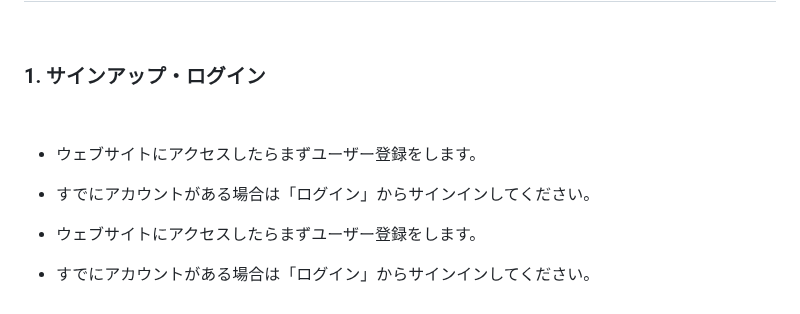
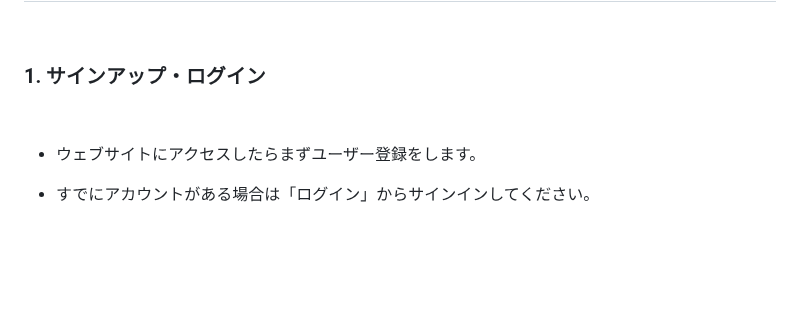
Before and after one commit to BackendExplorer/Meal-Review-App, a Markdown page: README.md, the part around the change. Rendered like a GitHub page; blank space fills up the shorter version.

```diff
--- a/README.md
+++ b/README.md
@@ -193,15 +193,6 @@ python3 manage.py runserver
 
 <br>
 
-<ul>
-  <li>
-    <p>ウェブサイトにアクセスしたらまずユーザー登録をします。</p>
-  </li>
-  <li>
-    <p>すでにアカウントがある場合は「ログイン」からサインインしてください。</p>
-  </li>
-</ul>
-
 - ウェブサイトにアクセスしたらまずユーザー登録をします。
 
 - すでにアカウントがある場合は「ログイン」からサインインしてください。
```
